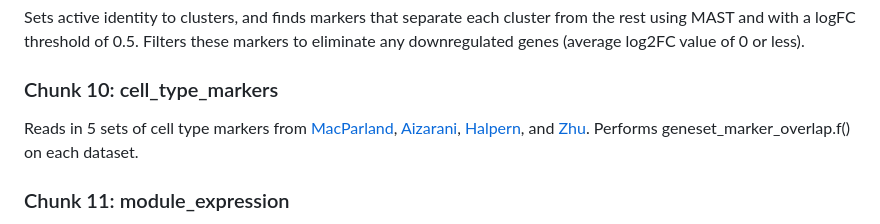
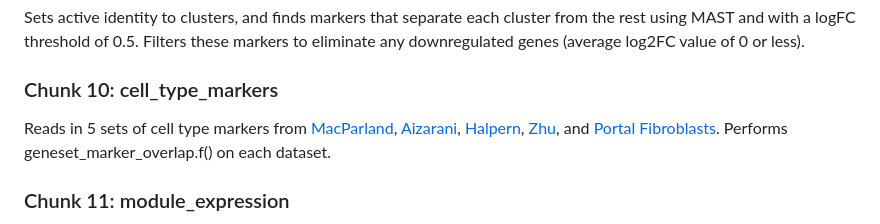
Before and after one commit to WO-Connor/TCF_Knockout, a Markdown page: README.md, the part around the change. Rendered like a GitHub page.

```diff
--- a/README.md
+++ b/README.md
@@ -27,7 +27,7 @@ geneset_marker_overlap.f() - Calculates geneset marker overlap, including the pe
 Sets active identity to clusters, and finds markers that separate each cluster from the rest using MAST and with a logFC threshold of 0.5. Filters these markers to eliminate any downregulated genes (average log2FC value of 0 or less).
 
 ### Chunk 10: cell_type_markers
-Reads in 5 sets of cell type markers from [MacParland](https://www.nature.com/articles/s41467-018-06318-7#Sec16), [Aizarani](https://www.nature.com/articles/s41586-019-1373-2#data-availability), [Halpern](https://www.embopress.org/doi/full/10.15252/msb.20209682), and [Zhu](). Performs geneset_marker_overlap.f() on each dataset.
+Reads in 5 sets of cell type markers from [MacParland](https://www.nature.com/articles/s41467-018-06318-7#Sec16), [Aizarani](https://www.nature.com/articles/s41586-019-1373-2#data-availability), [Halpern](https://www.embopress.org/doi/full/10.15252/msb.20209682), [Zhu](), and [Portal Fibroblasts](). Performs geneset_marker_overlap.f() on each dataset.
 
 ### Chunk 11: module_expression
 Creates and saves dot plots for each set of cell type markers using cumulative expression scores for each cluster and cell type. Expression scores are calculated using AddModuleScore() and account for cell complexity by averaging expression of control genes and comparing to the set of interest [Explanation](https://www.waltermuskovic.com/2021/04/15/seurat-s-addmodulescore-function/).
```
